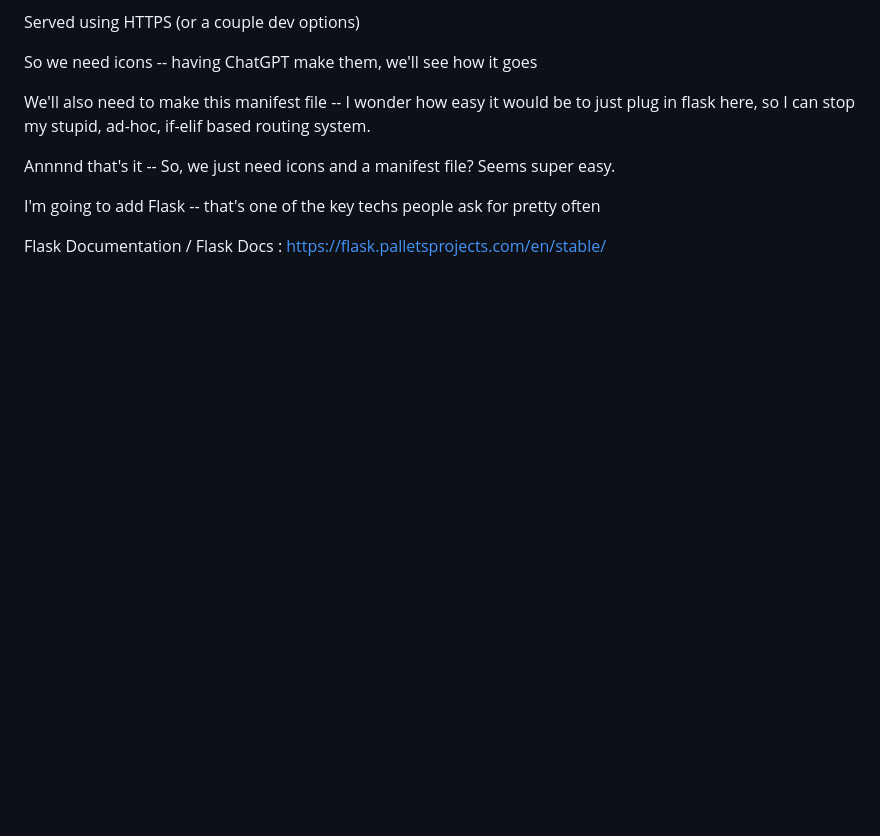
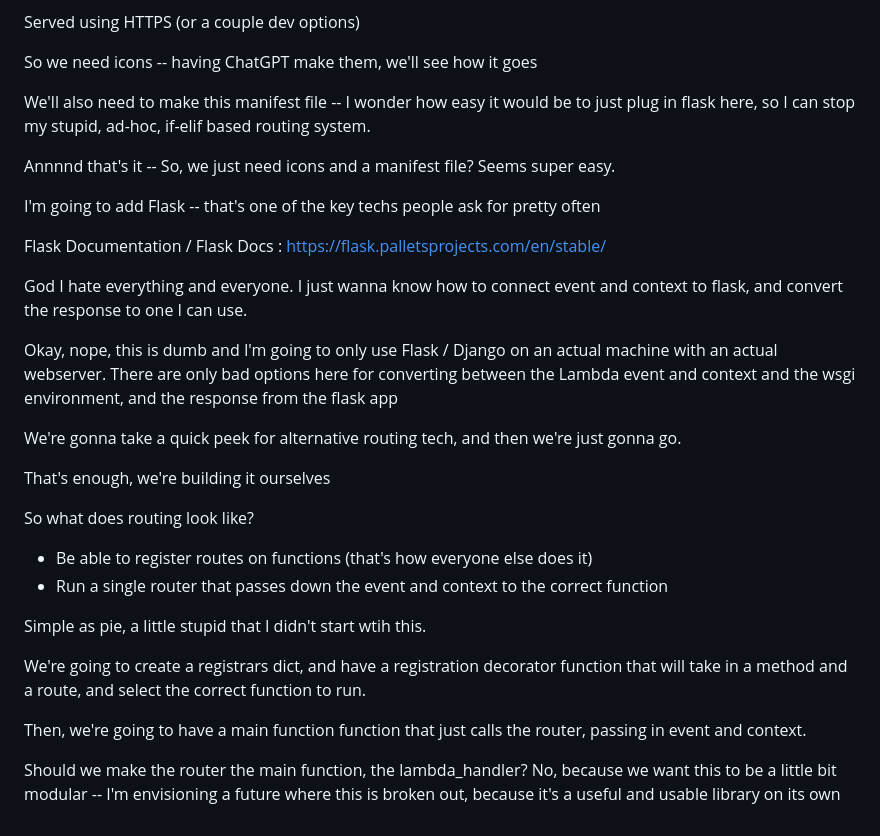
Before and after one commit to Haeilifax/arcuri-pushups, a Markdown page: labnotes.md, the part around the change. Drawn GitHub-style; blank space fills up the shorter version.

Commit message:
Labnotes

```diff
--- a/labnotes.md
+++ b/labnotes.md
@@ -69,3 +69,24 @@ Annnnd that's it -- So, we just need icons and a manifest file? Seems super easy
 I'm going to add Flask -- that's one of the key techs people ask for pretty often
 
 Flask Documentation / Flask Docs : https://flask.palletsprojects.com/en/stable/
+
+God I hate everything and everyone. I just wanna know how to connect event and context to flask, and convert the response to one I can use.
+
+Okay, nope, this is dumb and I'm going to only use Flask / Django on an actual machine with an actual webserver. There are only bad options here for converting between the Lambda event and context and the wsgi environment, and the response from the flask app
+
+We're gonna take a quick peek for alternative routing tech, and then we're just gonna go.
+
+That's enough, we're building it ourselves
+
+So what does routing look like?
+
+- Be able to register routes on functions (that's how everyone else does it)
+- Run a single router that passes down the event and context to the correct function
+
+Simple as pie, a little stupid that I didn't start wtih this.
+
+We're going to create a registrars dict, and have a registration decorator function that will take in a method and a route, and select the correct function to run.
+
+Then, we're going to have a main function function that just calls the router, passing in event and context.
+
+Should we make the router the main function, the lambda_handler? No, because we want this to be a little bit modular -- I'm envisioning a future where this is broken out, because it's a useful and usable library on its own
```
